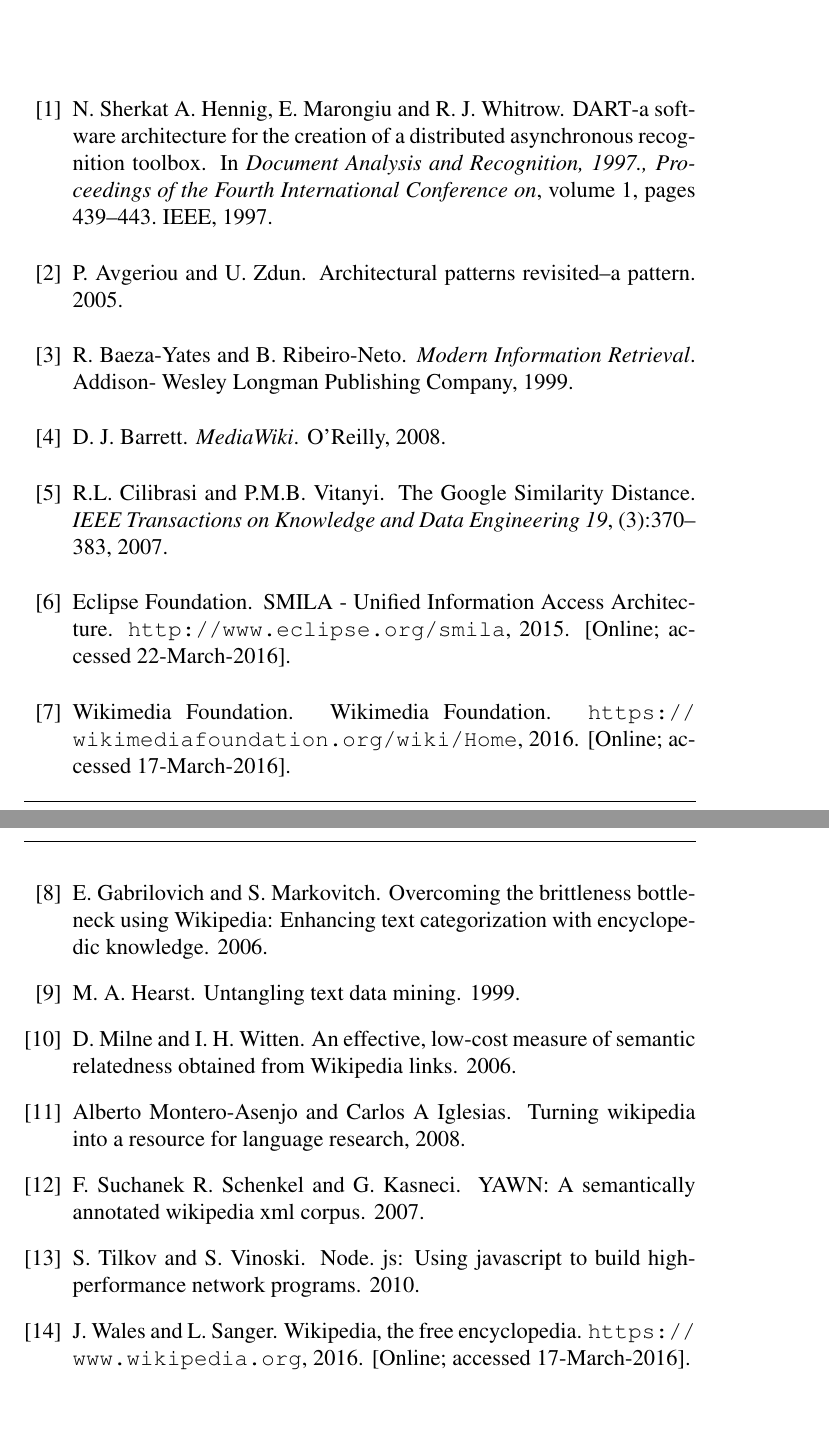
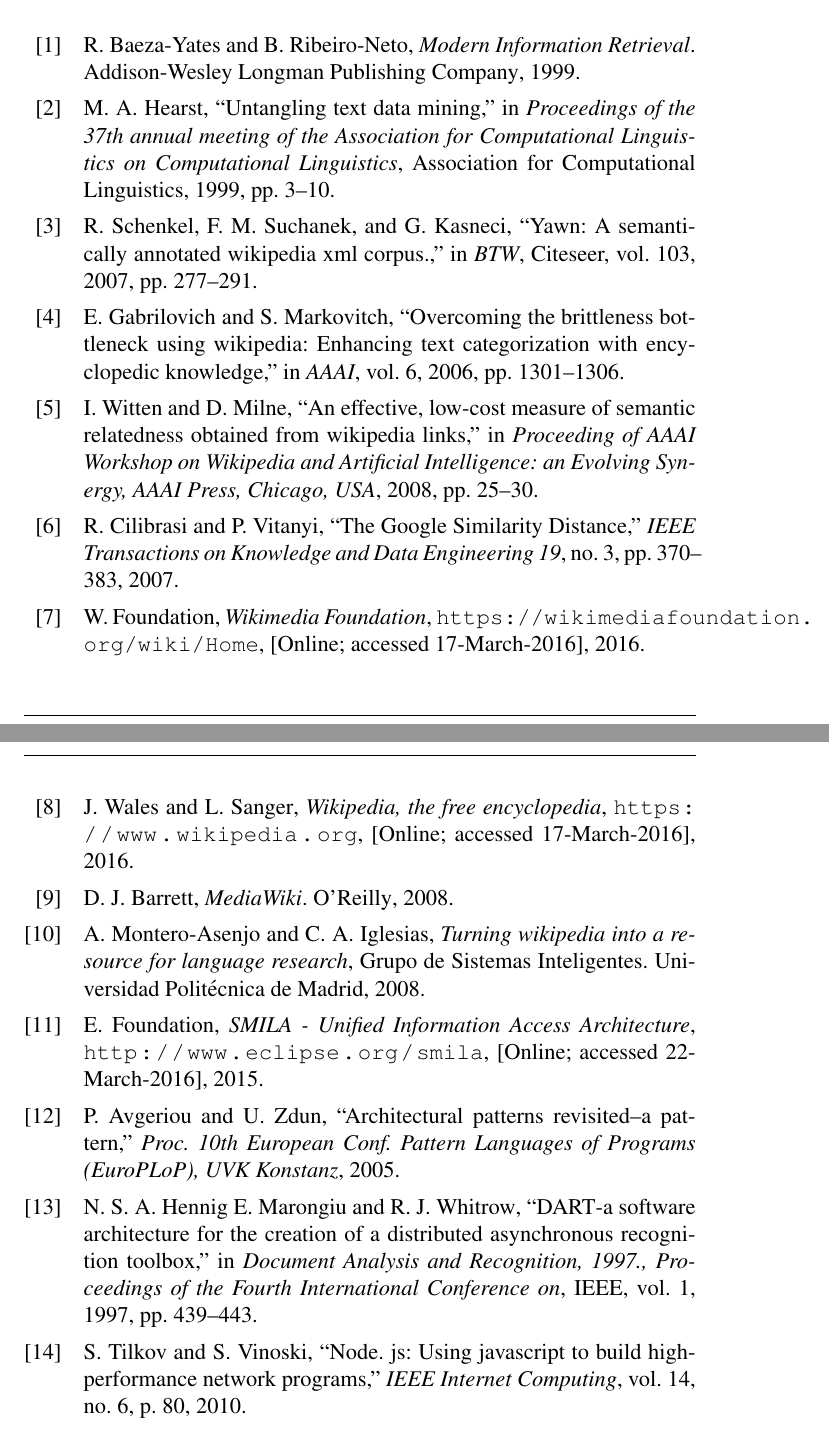
Before and after one commit to espehel/NTNU-Masters-Thesis-Paper, a LaTeX thesis (main.tex, which reads docsetup.tex, mylib.bib, references.tex): two parts of pages 36 and 37 of 41, joined at a grey line, cut so that both start at the same text. Compiled offline with pdfLaTeX.

Commit message:
Fix bibliography, change to biblatex

```diff
--- a/docsetup.tex
+++ b/docsetup.tex
@@ -21,7 +21,11 @@
 %\usepackage[intoc]{nomencl}
 %\renewcommand{\nomname}{List of Abbreviations}
 %\makenomenclature
-\usepackage{natbib}
+%\usepackage{natbib}
+  \usepackage[
+    backend=biber,
+    style=ieee,
+  ]{biblatex}\addbibresource{mylib.bib}
 \usepackage{float}
 %\floatstyle{boxed}
 \restylefloat{figure}
--- a/mylib.bib
+++ b/mylib.bib
@@ -36,20 +36,27 @@
 @BOOK{irbook,
 AUTHOR    = {R. Baeza-Yates and B. Ribeiro-Neto},
 TITLE         = {Modern Information Retrieval},
-PUBLISHER      = {Addison- Wesley Longman Publishing Company},
+PUBLISHER      = {Addison-Wesley Longman Publishing Company},
 YEAR         = {1999},
 }
 
-@ARTICLE{untanglingTDM,
-AUTHOR    = {M. A. Hearst},
-TITLE         = {Untangling Text Data Mining},
-YEAR         = {1999},
+@inproceedings{untanglingTDM,
+  title={Untangling text data mining},
+  author={Hearst, Marti A},
+  booktitle={Proceedings of the 37th annual meeting of the Association for Computational Linguistics on Computational Linguistics},
+  pages={3--10},
+  year={1999},
+  organization={Association for Computational Linguistics}
 }
 
-@ARTICLE{yawn,
-AUTHOR    = {R. Schenkel, F. Suchanek and G. Kasneci},
-TITLE         = {{YAWN}: A Semantically Annotated Wikipedia XML Corpus},
-YEAR         = {2007},
+@inproceedings{yawn,
+  title={YAWN: A Semantically Annotated Wikipedia XML Corpus.},
+  author={Schenkel, Ralf and Suchanek, Fabian M and Kasneci, Gjergji},
+  booktitle={BTW},
+  volume={103},
+  pages={277--291},
+  year={2007},
+  organization={Citeseer}
 }
 
 @misc{wikimedia,
@@ -87,12 +93,18 @@
-AUTHOR    = {E. Gabrilovich and S. Markovitch},
-TITLE         = {Overcoming the Brittleness Bottleneck using {Wikipedia}: Enhancing Text Categorization with Encyclopedic Knowledge},
-YEAR         = {2006},
+@inproceedings{text-cat,
+  title={Overcoming the brittleness bottleneck using Wikipedia: Enhancing text categorization with encyclopedic knowledge},
+  author={Gabrilovich, Evgeniy and Markovitch, Shaul},
+  booktitle={AAAI},
+  volume={6},
+  pages={1301--1306},
+  year={2006}
 }
 
-@ARTICLE{wlm,
-AUTHOR    = {D. Milne and I. H. Witten},
-TITLE         = {An Effective, Low-Cost Measure of Semantic Relatedness Obtained from {Wikipedia} Links},
-YEAR         = {2006},
+@inproceedings{wlm,
+  title={An effective, low-cost measure of semantic relatedness obtained from Wikipedia links},
+  author={Witten, Ian and Milne, David},
+  booktitle={Proceeding of AAAI Workshop on Wikipedia and Artificial Intelligence: an Evolving Synergy, AAAI Press, Chicago, USA},
+  pages={25--30},
+  year={2008}
 }
 
 @ARTICLE{gsd,
@@ -112,8 +124,4 @@
 note = "[Online; accessed 22-March-2016]"
 }
 
-@ARTICLE{node,
-AUTHOR    = {S. Tilkov and S. Vinoski},
-TITLE         = {Node. js: Using javascript to build high-performance network programs},
-YEAR         = {2010},
-publisher={IEEE Computer Society}
+@article{node,
@@ -120,8 +131,14 @@
+  volume={14},
+  number={6},
+  pages={80},
+  year={2010},
+  publisher={IEEE Computer Society}
 }
 
 @article{pipes-and-filters,
   title={Architectural patterns revisited--a pattern},
   author={P. Avgeriou and U. Zdun},
+  journal={Proc. 10th European Conf. Pattern Languages of Programs (EuroPLoP), UVK Konstanz},
   year={2005}
 }
 
--- a/references.tex
+++ b/references.tex
@@ -7,9 +7,13 @@
 \fancyfoot[LE,RO]{\thepage}
 \fancypagestyle{plain}{\fancyhf{}\fancyfoot[LE,RO]{\thepage}\renewcommand{\headrulewidth}{0ex}}
 
-\addcontentsline{toc}{chapter}{Bibliography}
+%\addcontentsline{toc}{chapter}{Bibliography}
 
-\bibliographystyle{plain}
-\bibliography{mylib}
+%\bibliographystyle{plain}
+%\bibliography{mylib}
+
+\printbibliography[
+    heading=bibintoc
+]
 
 \cleardoublepage
```
Also changed, not shown: mylib.bib (8 more changed lines).
